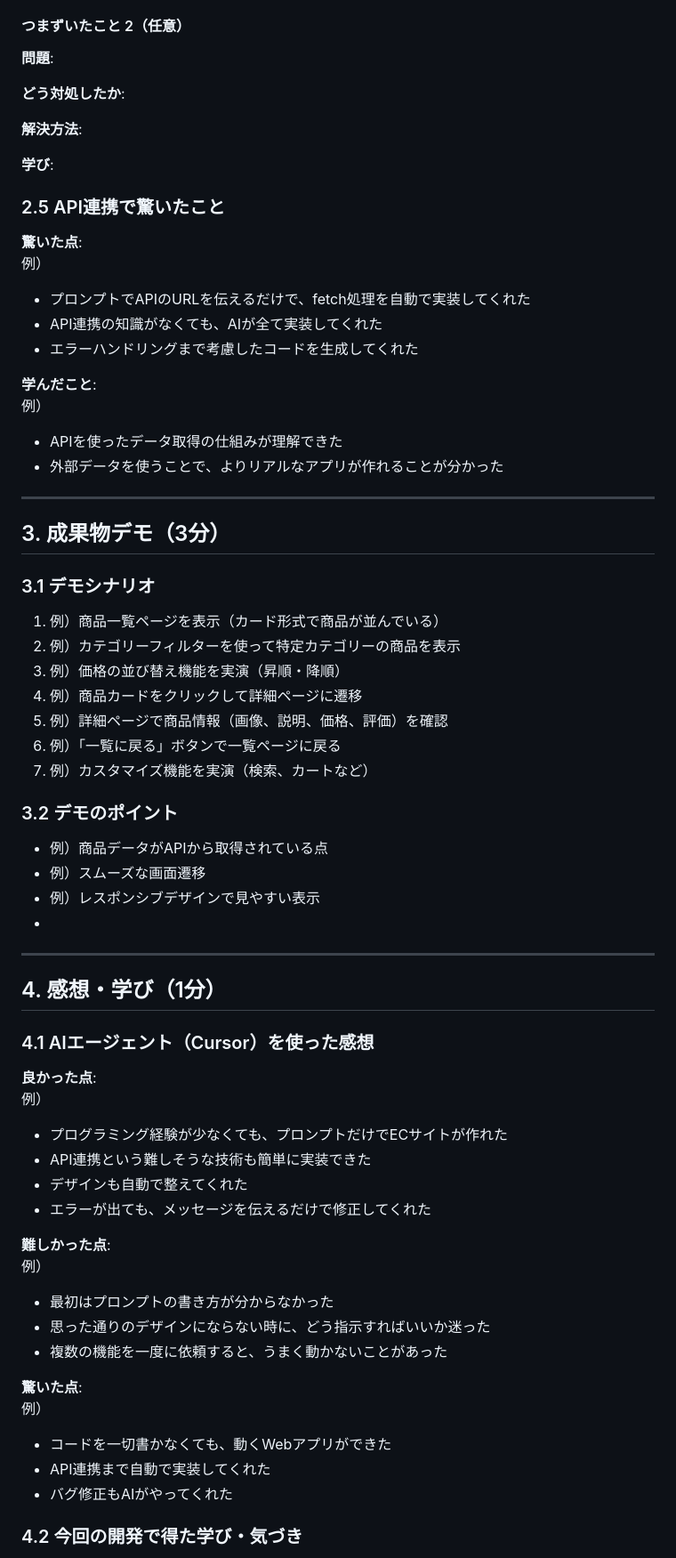
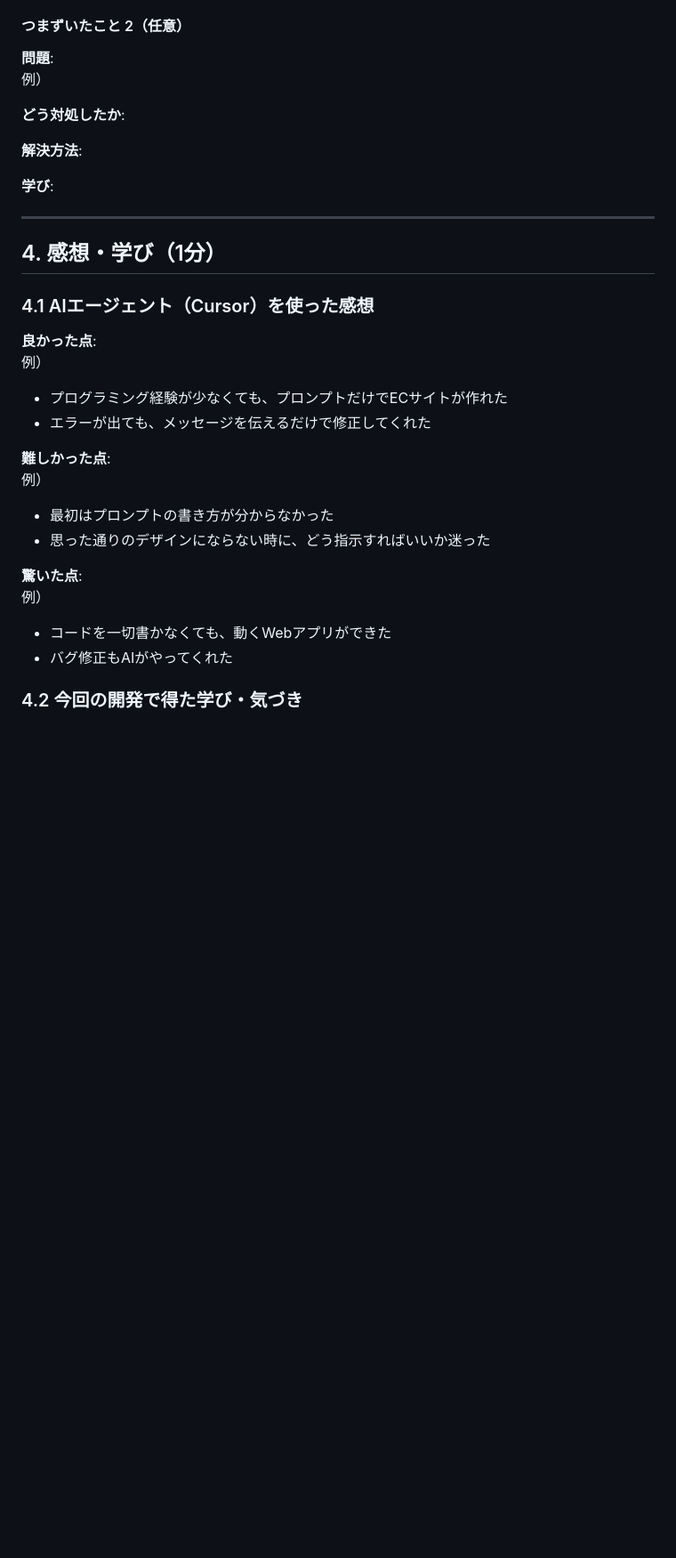
Before and after one commit to kai-kou/internship-ai-agent-hands-on-2025, a Markdown page: docs/presentation/template.md, the part around one of its changes. Shown at 89% size. Drawn GitHub-style; blank space fills up the shorter version.

```diff
--- a/docs/presentation/template.md
+++ b/docs/presentation/template.md
@@ -162,54 +170,13 @@
 #### つまずいたこと 2（任意）
 
 **問題**:
+例）
 
 **どう対処したか**:
 
 **解決方法**:
 
 **学び**:
-
-### 2.5 API連携で驚いたこと
-
-<!-- FakeStoreAPIを使った感想や驚きを記入してください -->
-
-**驚いた点**:
-例）
-- プロンプトでAPIのURLを伝えるだけで、fetch処理を自動で実装してくれた
-- API連携の知識がなくても、AIが全て実装してくれた
-- エラーハンドリングまで考慮したコードを生成してくれた
-
-**学んだこと**:
-例）
-- APIを使ったデータ取得の仕組みが理解できた
-- 外部データを使うことで、よりリアルなアプリが作れることが分かった
-
----
-
-## 3. 成果物デモ（3分）
-
-<!-- 発表時は画面共有して実際に動かしてください -->
-
-### 3.1 デモシナリオ
-
-<!-- デモで見せる流れを箇条書きで記入してください -->
-
-1. 例）商品一覧ページを表示（カード形式で商品が並んでいる）
-2. 例）カテゴリーフィルターを使って特定カテゴリーの商品を表示
-3. 例）価格の並び替え機能を実演（昇順・降順）
-4. 例）商品カードをクリックして詳細ページに遷移
-5. 例）詳細ページで商品情報（画像、説明、価格、評価）を確認
-6. 例）「一覧に戻る」ボタンで一覧ページに戻る
-7. 例）カスタマイズ機能を実演（検索、カートなど）
-
-### 3.2 デモのポイント
-
-<!-- デモで特に注目してほしい点を記入してください -->
-
-- 例）商品データがAPIから取得されている点
-- 例）スムーズな画面遷移
-- 例）レスポンシブデザインで見やすい表示
--
 
 ---
 
@@ -222,20 +189,16 @@
 **良かった点**:
 例）
 - プログラミング経験が少なくても、プロンプトだけでECサイトが作れた
-- API連携という難しそうな技術も簡単に実装できた
-- デザインも自動で整えてくれた
 - エラーが出ても、メッセージを伝えるだけで修正してくれた
 
 **難しかった点**:
 例）
 - 最初はプロンプトの書き方が分からなかった
 - 思った通りのデザインにならない時に、どう指示すればいいか迷った
-- 複数の機能を一度に依頼すると、うまく動かないことがあった
 
 **驚いた点**:
 例）
 - コードを一切書かなくても、動くWebアプリができた
-- API連携まで自動で実装してくれた
 - バグ修正もAIがやってくれた
 
 ### 4.2 今回の開発で得た学び・気づき
```
Also changed, not shown: other parts of docs/presentation/template.md (+49 -117 lines).
